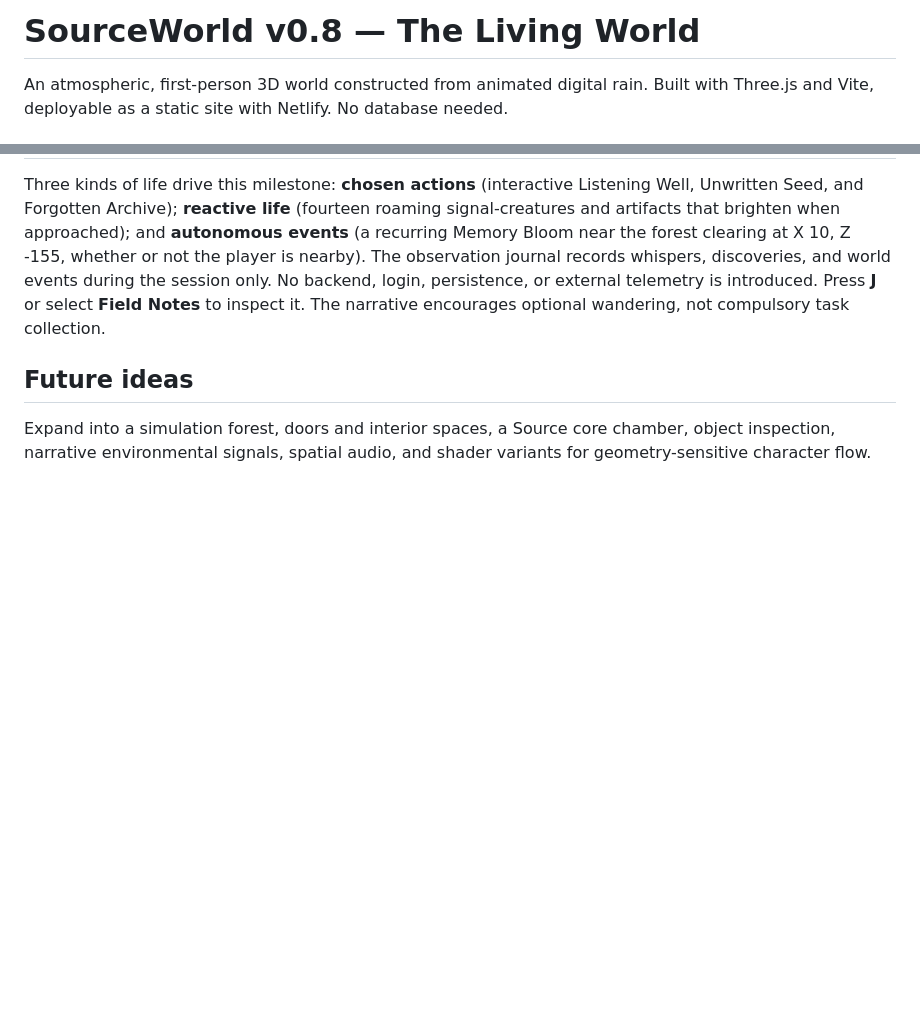
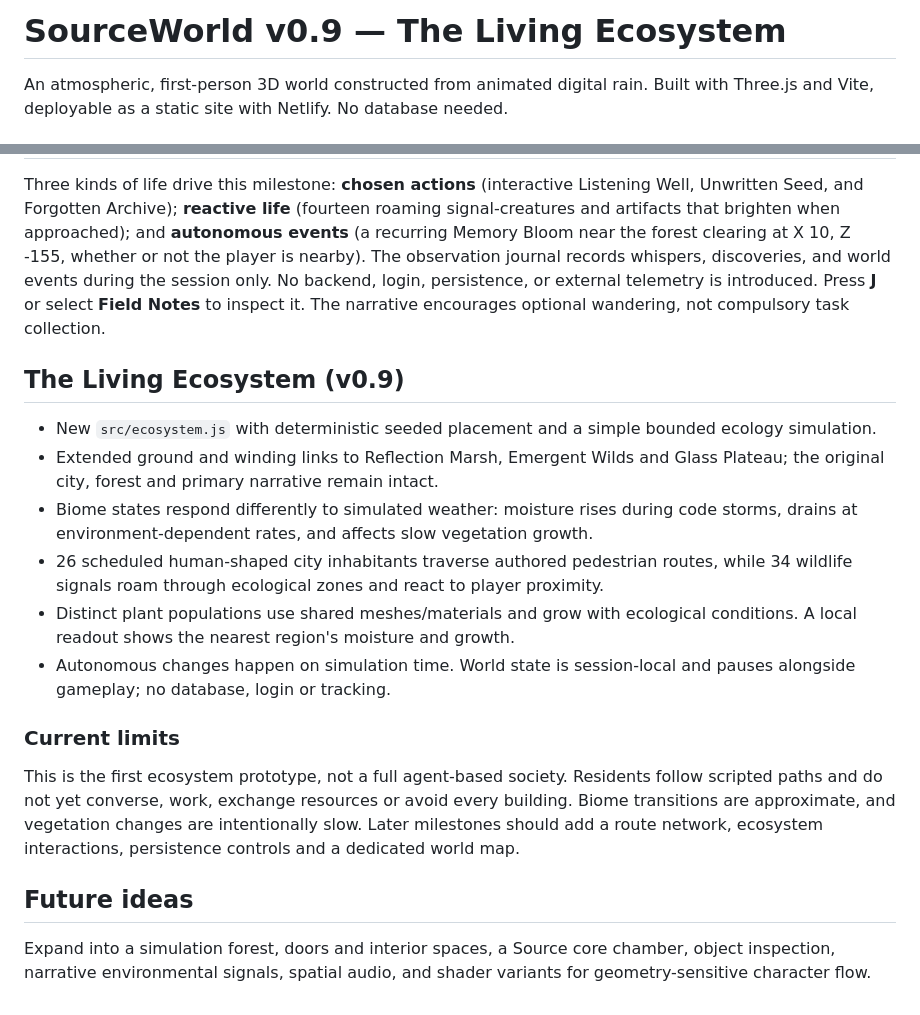
Before and after one commit to SynapseWorks/SourceWorld, a Markdown page: README.md, 2 parts joined by grey strips. GitHub-like rendering; blank space fills up the shorter version.

Commit message:
feat(v0.9): connect adaptive ecosystem, regional UI and environment events

```diff
--- a/README.md
+++ b/README.md
@@ -1,4 +1,4 @@
-# SourceWorld v0.8 — The Living World
+# SourceWorld v0.9 — The Living Ecosystem
 
 An atmospheric, first-person 3D world constructed from animated digital rain. Built with Three.js and Vite, deployable as a static site with Netlify. No database needed.
 
@@ -117,6 +117,19 @@ A camera-centered spherical digital sky replaces the flat backdrop; distant data
 
 Three kinds of life drive this milestone: **chosen actions** (interactive Listening Well, Unwritten Seed, and Forgotten Archive); **reactive life** (fourteen roaming signal-creatures and artifacts that brighten when approached); and **autonomous events** (a recurring Memory Bloom near the forest clearing at X 10, Z -155, whether or not the player is nearby). The observation journal records whispers, discoveries, and world events during the session only. No backend, login, persistence, or external telemetry is introduced. Press **J** or select **Field Notes** to inspect it. The narrative encourages optional wandering, not compulsory task collection.
 
+## The Living Ecosystem (v0.9)
+
+- New `src/ecosystem.js` with deterministic seeded placement and a simple bounded ecology simulation.
+- Extended ground and winding links to Reflection Marsh, Emergent Wilds and Glass Plateau; the original city, forest and primary narrative remain intact.
+- Biome states respond differently to simulated weather: moisture rises during code storms, drains at environment-dependent rates, and affects slow vegetation growth.
+- 26 scheduled human-shaped city inhabitants traverse authored pedestrian routes, while 34 wildlife signals roam through ecological zones and react to player proximity.
+- Distinct plant populations use shared meshes/materials and grow with ecological conditions. A local readout shows the nearest region's moisture and growth.
+- Autonomous changes happen on simulation time. World state is session-local and pauses alongside gameplay; no database, login or tracking.
+
+### Current limits
+
+This is the first ecosystem prototype, not a full agent-based society. Residents follow scripted paths and do not yet converse, work, exchange resources or avoid every building. Biome transitions are approximate, and vegetation changes are intentionally slow. Later milestones should add a route network, ecosystem interactions, persistence controls and a dedicated world map.
+
 ## Future ideas
 
 Expand into a simulation forest, doors and interior spaces, a Source core chamber, object inspection, narrative environmental signals, spatial audio, and shader variants for geometry-sensitive character flow.
```
